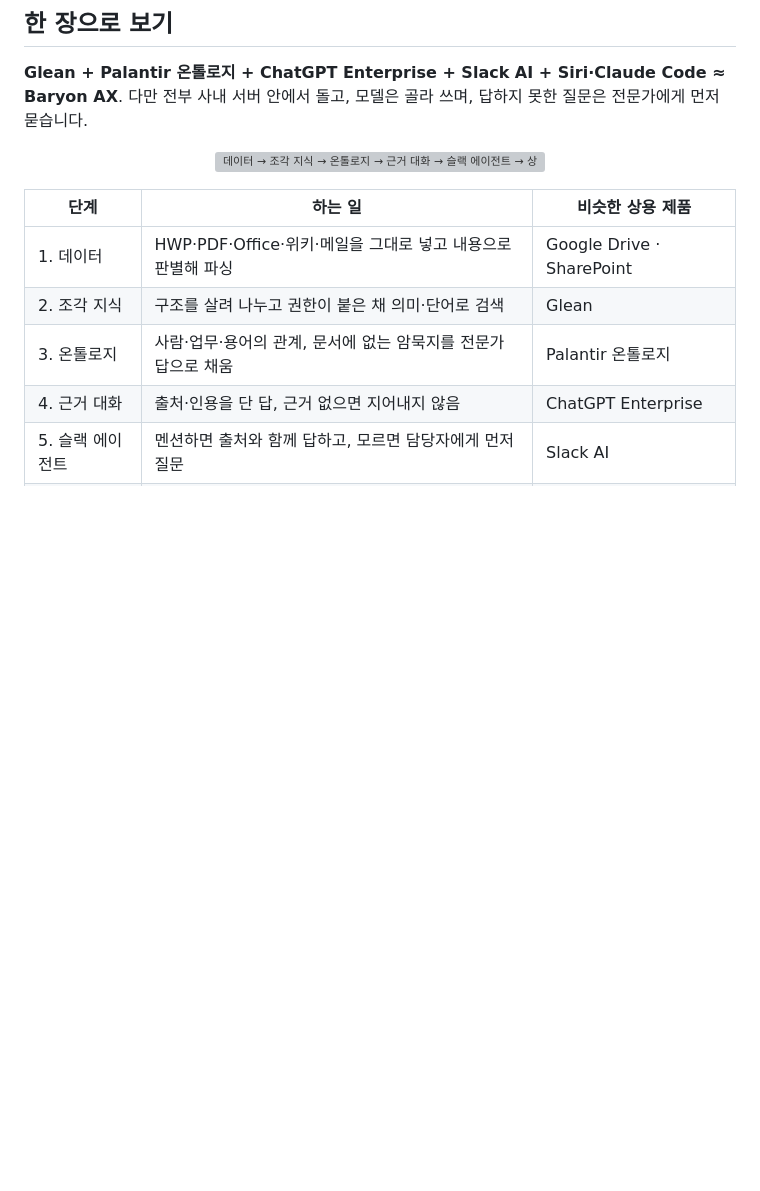
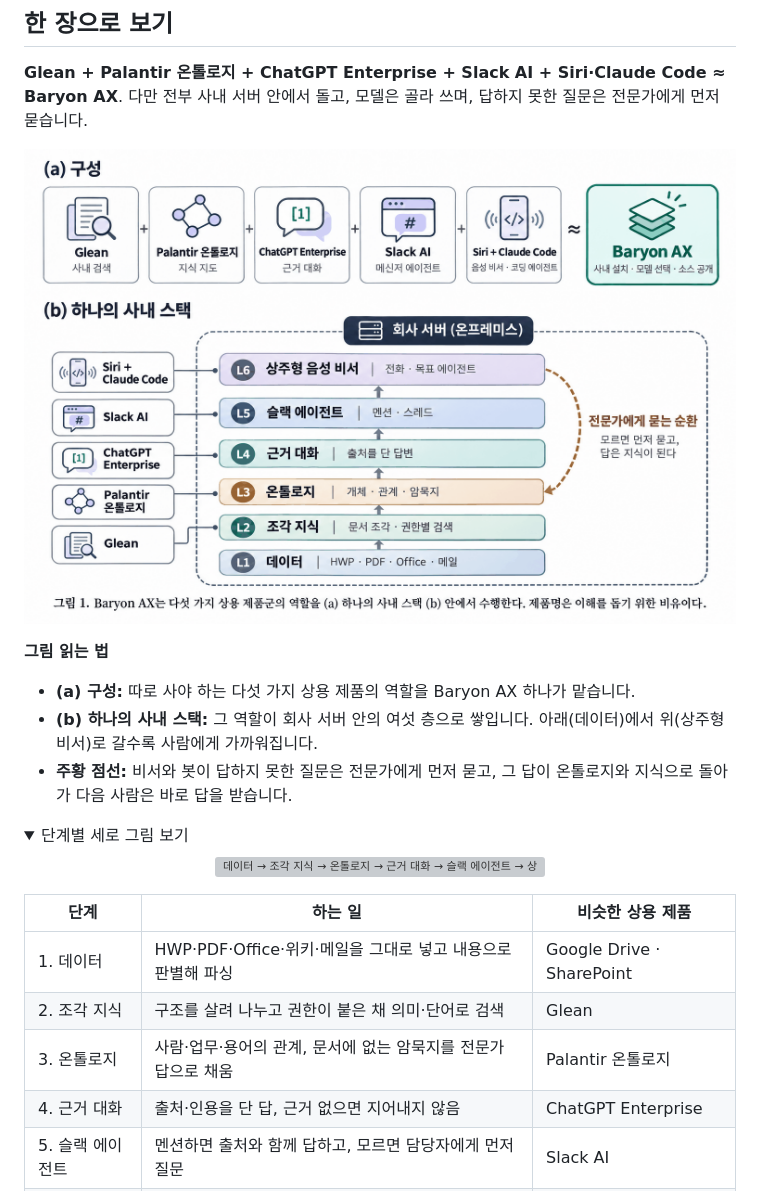
Before and after one commit to baryonlabs/baryon-ax, a Markdown page: README.md, the part around one of its changes. Rendered like a GitHub page; pictures changed too: docs/images/baryon-ax-figure1-ko.png (added); folded sections open; blank space fills up the shorter version; grey boxes are pictures that could not be loaded.

Commit message:
docs(readme): paper-style Figure 1 in Korean (and English for the English section) (#99)
Co-authored-by: Claude Opus 5.5 <noreply@anthropic.com>

```diff
--- a/README.md
+++ b/README.md
@@ -39,4 +39,15 @@
 
 **Glean + Palantir 온톨로지 + ChatGPT Enterprise + Slack AI + Siri·Claude Code ≈ Baryon AX**. 다만 전부 사내 서버 안에서 돌고, 모델은 골라 쓰며, 답하지 못한 질문은 전문가에게 먼저 묻습니다.
 
+<p align="center"><img src="docs/images/baryon-ax-figure1-ko.png" width="920" alt="그림 1. (a) 구성: Glean(사내 검색) + Palantir 온톨로지(지식 지도) + ChatGPT Enterprise(근거 대화) + Slack AI(메신저 에이전트) + Siri + Claude Code(음성 비서·코딩 에이전트) ≈ Baryon AX(사내 설치·모델 선택·소스 공개). (b) 하나의 사내 스택: 회사 서버 안에서 데이터 → 조각 지식 → 온톨로지 → 근거 대화 → 슬랙 에이전트 → 상주형 음성 비서. 모르는 질문은 전문가에게 먼저 묻고, 답은 온톨로지와 지식으로 돌아간다."></p>
+
+**그림 읽는 법**
+
+- **(a) 구성:** 따로 사야 하는 다섯 가지 상용 제품의 역할을 Baryon AX 하나가 맡습니다.
+- **(b) 하나의 사내 스택:** 그 역할이 회사 서버 안의 여섯 층으로 쌓입니다. 아래(데이터)에서 위(상주형 비서)로 갈수록 사람에게 가까워집니다.
+- **주황 점선:** 비서와 봇이 답하지 못한 질문은 전문가에게 먼저 묻고, 그 답이 온톨로지와 지식으로 돌아가 다음 사람은 바로 답을 받습니다.
+
+<details>
+<summary>단계별 세로 그림 보기</summary>
+
 <p align="center"><img src="docs/images/baryon-ax-ladder.svg" width="900" alt="데이터 → 조각 지식 → 온톨로지 → 근거 대화 → 슬랙 에이전트 → 상주형 비서. 각 단계 옆에 비슷한 상용 제품: Google Drive·SharePoint, Glean, Palantir 온톨로지, ChatGPT Enterprise, Slack AI, Siri + Claude Code. 답하지 못한 질문은 전문가를 거쳐 온톨로지와 지식으로 돌아간다."></p>
```
Also changed, not shown: other parts of README.md (+5 -1 lines), docs/images/baryon-ax-figure1-en.png (added).
